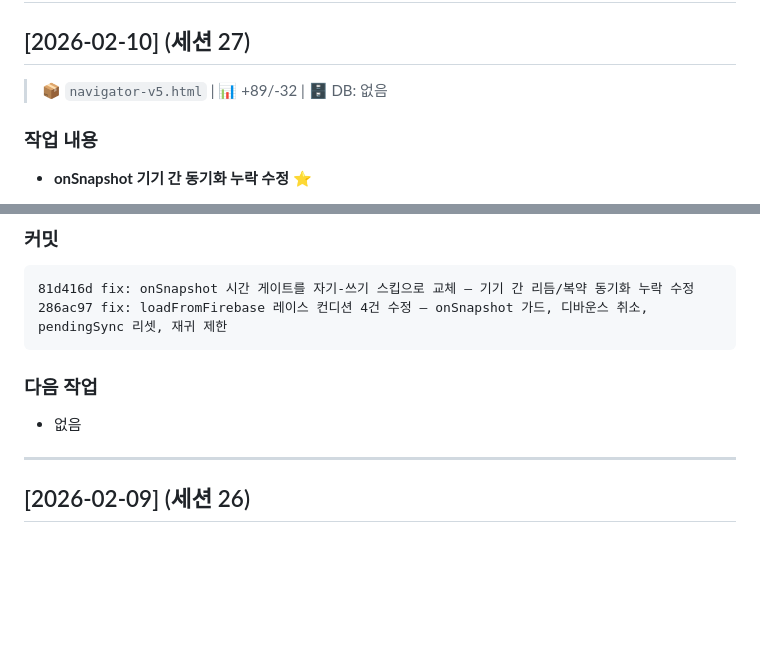
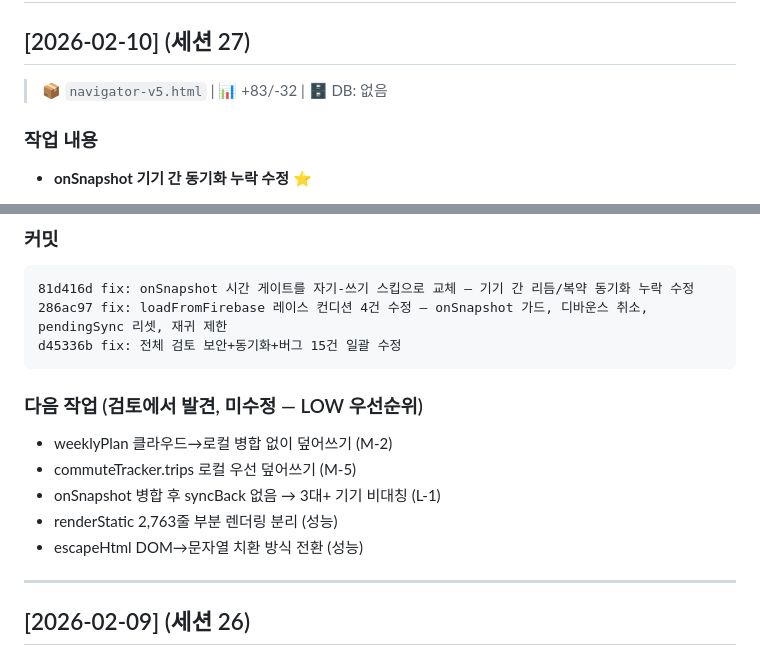
Before and after one commit to clusteruni-debug/To-do-list-for-adhd, a Markdown page: docs/CHANGELOG.md, 2 parts joined by grey strips. Drawn GitHub-style; blank space fills up the shorter version.

Commit message:
docs: 세션 27 CHANGELOG 최종 — 전체 검토 15건 수정 + 다음 작업 기록
Co-Authored-By: Claude Opus 4.6 <noreply@anthropic.com>

````diff
--- a/docs/CHANGELOG.md
+++ b/docs/CHANGELOG.md
@@ -21,7 +21,7 @@ hash type: 메시지
 -->
 
 ## [2026-02-10] (세션 27)
-> 📦 `navigator-v5.html` | 📊 +89/-32 | 🗄️ DB: 없음
+> 📦 `navigator-v5.html` | 📊 +83/-32 | 🗄️ DB: 없음
 
 ### 작업 내용
 - **onSnapshot 기기 간 동기화 누락 수정** ⭐
@@ -57,10 +57,15 @@ hash type: 메시지
 ```
 81d416d fix: onSnapshot 시간 게이트를 자기-쓰기 스킵으로 교체 — 기기 간 리듬/복약 동기화 누락 수정
 286ac97 fix: loadFromFirebase 레이스 컨디션 4건 수정 — onSnapshot 가드, 디바운스 취소, pendingSync 리셋, 재귀 제한
+d45336b fix: 전체 검토 보안+동기화+버그 15건 일괄 수정
 ```
 
-### 다음 작업
-- 없음
+### 다음 작업 (검토에서 발견, 미수정 — LOW 우선순위)
+- weeklyPlan 클라우드→로컬 병합 없이 덮어쓰기 (M-2)
+- commuteTracker.trips 로컬 우선 덮어쓰기 (M-5)
+- onSnapshot 병합 후 syncBack 없음 → 3대+ 기기 비대칭 (L-1)
+- renderStatic 2,763줄 부분 렌더링 분리 (성능)
+- escapeHtml DOM→문자열 치환 방식 전환 (성능)
 
 ---
 
````
